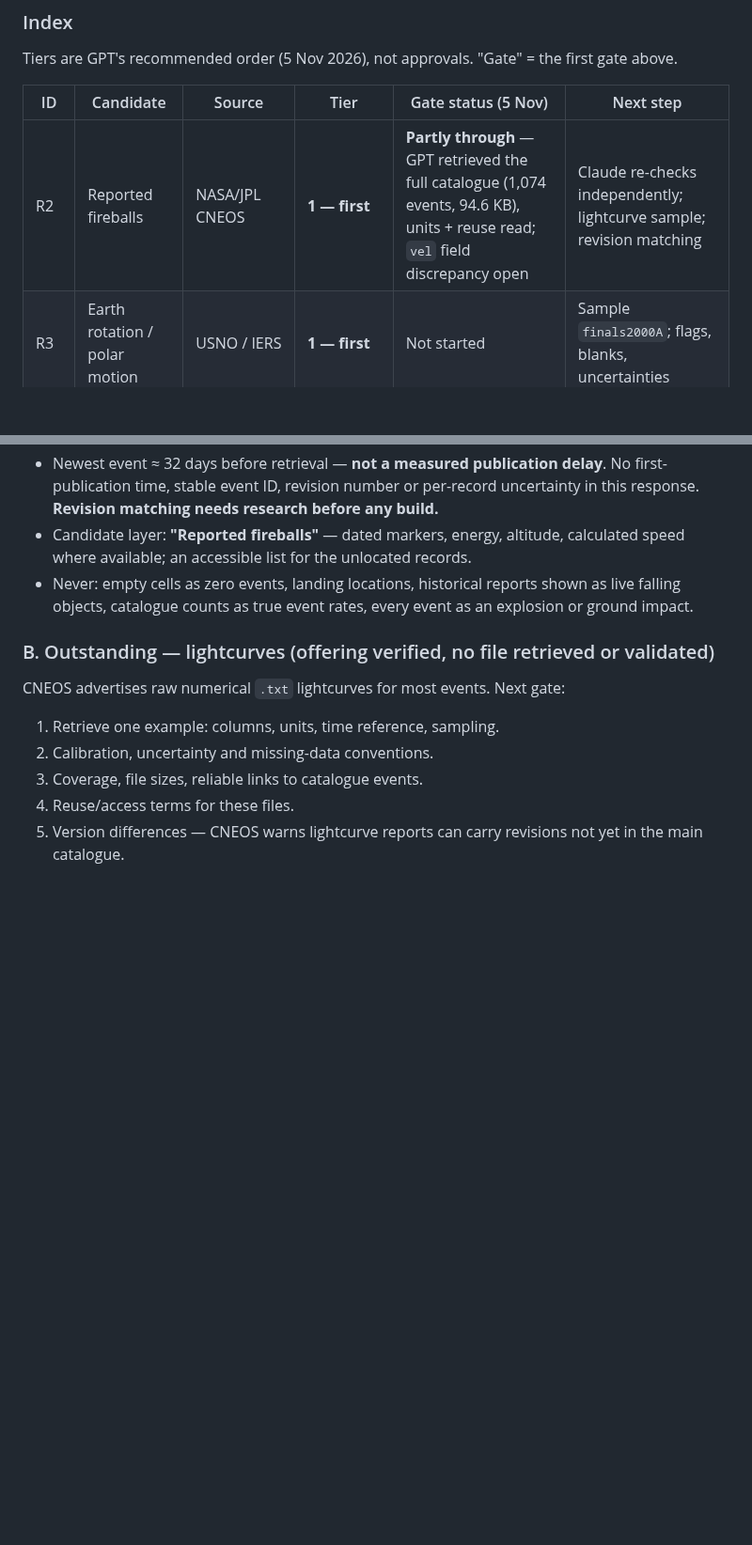
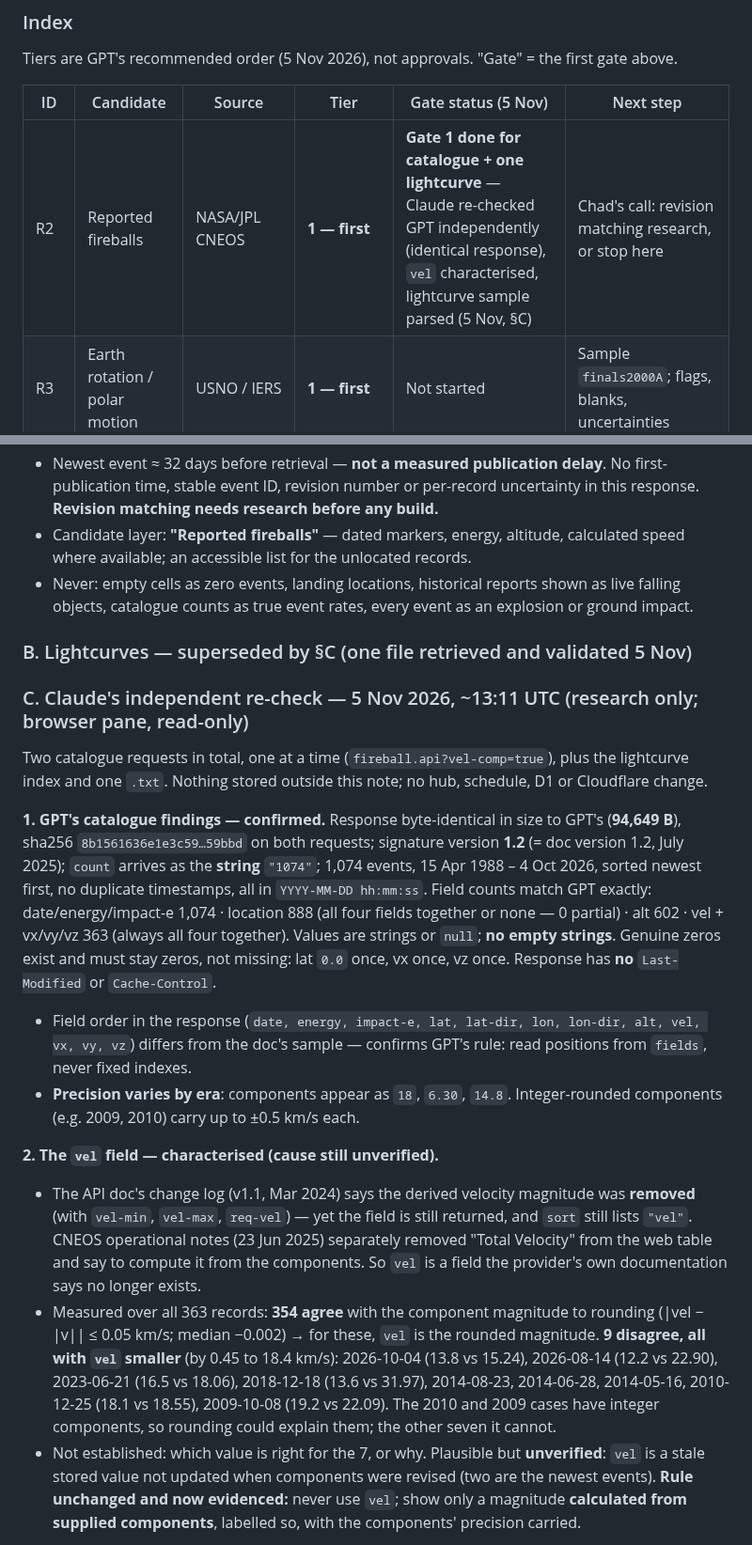
Before and after one commit to TheOneTheOnlyTheChad/mother-earth, a Markdown page: docs/RESEARCH-BACKLOG.md, 2 parts joined by grey strips. Shown at 94% size. Drawn GitHub-style; blank space fills up the shorter version.

Commit message:
R2 fireballs: Claude's independent re-check, vel characterised, one lightcurve validated (research only)
Co-Authored-By: Claude Opus 5.5 <noreply@anthropic.com>
Claude-Session: https://claude.ai/code/session_01SPPtyZaP56MYBsb3DoCqnf

```diff
--- a/docs/RESEARCH-BACKLOG.md
+++ b/docs/RESEARCH-BACKLOG.md
@@ -14,7 +14,7 @@ Tiers are GPT's recommended order (5 Nov 2026), not approvals. "Gate" = the firs
 
 | ID | Candidate | Source | Tier | Gate status (5 Nov) | Next step |
 |---|---|---|---|---|---|
-| R2 | Reported fireballs | NASA/JPL CNEOS | **1 — first** | **Partly through** — GPT retrieved the full catalogue (1,074 events, 94.6 KB), units + reuse read; `vel` field discrepancy open | Claude re-checks independently; lightcurve sample; revision matching |
+| R2 | Reported fireballs | NASA/JPL CNEOS | **1 — first** | **Gate 1 done for catalogue + one lightcurve** — Claude re-checked GPT independently (identical response), `vel` characterised, lightcurve sample parsed (5 Nov, §C) | Chad's call: revision matching research, or stop here |
 | R3 | Earth rotation / polar motion | USNO / IERS | **1 — first** | Not started | Sample `finals2000A`; flags, blanks, uncertainties |
 | R4 | Argo ocean profiles | Argo GDAC | **1 — first** | Not started | One profile sample; T/S + QC flags; payload |
 | R5 | Coral heat stress (DHW) | NOAA Coral Reef Watch | 2 — next | Not started | Product + derived-label check |
@@ -94,10 +94,17 @@ Public API, `vel-comp=true`. Response **94,649 bytes**, API version **1.2**, **1
 - Candidate layer: **"Reported fireballs"** — dated markers, energy, altitude, calculated speed where available; an accessible list for the unlocated records.
 - Never: empty cells as zero events, landing locations, historical reports shown as live falling objects, catalogue counts as true event rates, every event as an explosion or ground impact.
 
-### B. Outstanding — lightcurves (offering verified, no file retrieved or validated)
-CNEOS advertises raw numerical `.txt` lightcurves for most events. Next gate:
-1. Retrieve one example: columns, units, time reference, sampling.
-2. Calibration, uncertainty and missing-data conventions.
-3. Coverage, file sizes, reliable links to catalogue events.
-4. Reuse/access terms for these files.
-5. Version differences — CNEOS warns lightcurve reports can carry revisions not yet in the main catalogue.
+### B. Lightcurves — superseded by §C (one file retrieved and validated 5 Nov)
+
+### C. Claude's independent re-check — 5 Nov 2026, ~13:11 UTC (research only; browser pane, read-only)
+Two catalogue requests in total, one at a time (`fireball.api?vel-comp=true`), plus the lightcurve index and one `.txt`. Nothing stored outside this note; no hub, schedule, D1 or Cloudflare change.
+
+**1. GPT's catalogue findings — confirmed.** Response byte-identical in size to GPT's (**94,649 B**), sha256 `8b1561636e1e3c59…59bbd` on both requests; signature version **1.2** (= doc version 1.2, July 2025); `count` arrives as the **string** `"1074"`; 1,074 events, 15 Apr 1988 – 4 Oct 2026, sorted newest first, no duplicate timestamps, all in `YYYY-MM-DD hh:mm:ss`. Field counts match GPT exactly: date/energy/impact-e 1,074 · location 888 (all four fields together or none — 0 partial) · alt 602 · vel + vx/vy/vz 363 (always all four together). Values are strings or `null`; **no empty strings**. Genuine zeros exist and must stay zeros, not missing: lat `0.0` once, vx once, vz once. Response has **no** `Last-Modified` or `Cache-Control`.
+- Field order in the response (`date, energy, impact-e, lat, lat-dir, lon, lon-dir, alt, vel, vx, vy, vz`) differs from the doc's sample — confirms GPT's rule: read positions from `fields`, never fixed indexes.
+- **Precision varies by era**: components appear as `18`, `6.30`, `14.8`. Integer-rounded components (e.g. 2009, 2010) carry up to ±0.5 km/s each.
+
+**2. The `vel` field — characterised (cause still unverified).**
+- The API doc's change log (v1.1, Mar 2024) says the derived velocity magnitude was **removed** (with `vel-min`, `vel-max`, `req-vel`) — yet the field is still returned, and `sort` still lists `"vel"`. CNEOS operational notes (23 Jun 2025) separately removed "Total Velocity" from the web table and say to compute it from the components. So `vel` is a field the provider's own documentation says no longer exists.
+- Measured over all 363 records: **354 agree** with the component magnitude to rounding (|vel − |v|| ≤ 0.05 km/s; median −0.002) → for these, `vel` is the rounded magnitude. **9 disagree, all with `vel` smaller** (by 0.45 to 18.4 km/s): 2026-10-04 (13.8 vs 15.24), 2026-08-14 (12.2 vs 22.90), 2023-06-21 (16.5 vs 18.06), 2018-12-18 (13.6 vs 31.97), 2014-08-23, 2014-06-28, 2014-05-16, 2010-12-25 (18.1 vs 18.55), 2009-10-08 (19.2 vs 22.09). The 2010 and 2009 cases have integer components, so rounding could explain them; the other seven it cannot.
+- Not established: which value is right for the 7, or why. Plausible but **unverified**: `vel` is a stale stored value not updated when components were revised (two are the newest events). **Rule unchanged and now evidenced:** never use `vel`; show only a magnitude **calculated from supplied components**, labelled so, with the components' precision carried.
+
```
Also changed, not shown: other parts of docs/RESEARCH-BACKLOG.md (+15 -0 lines).
